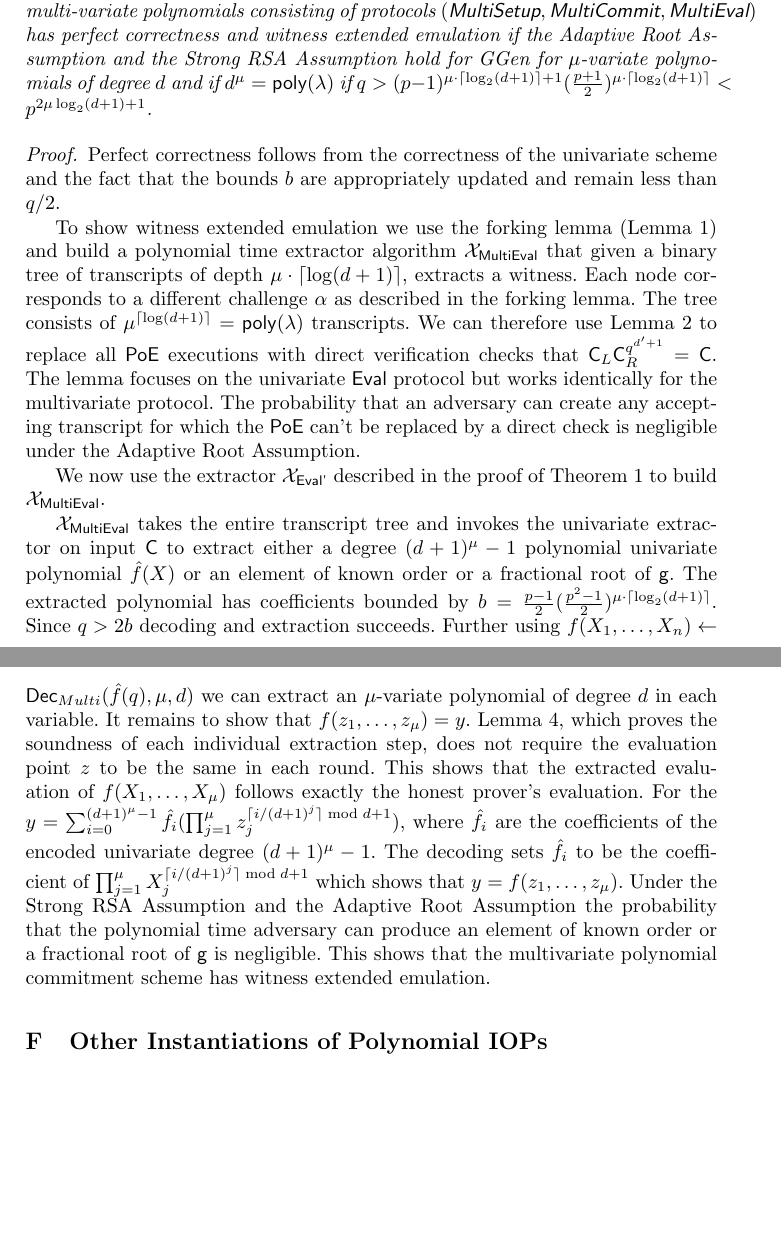
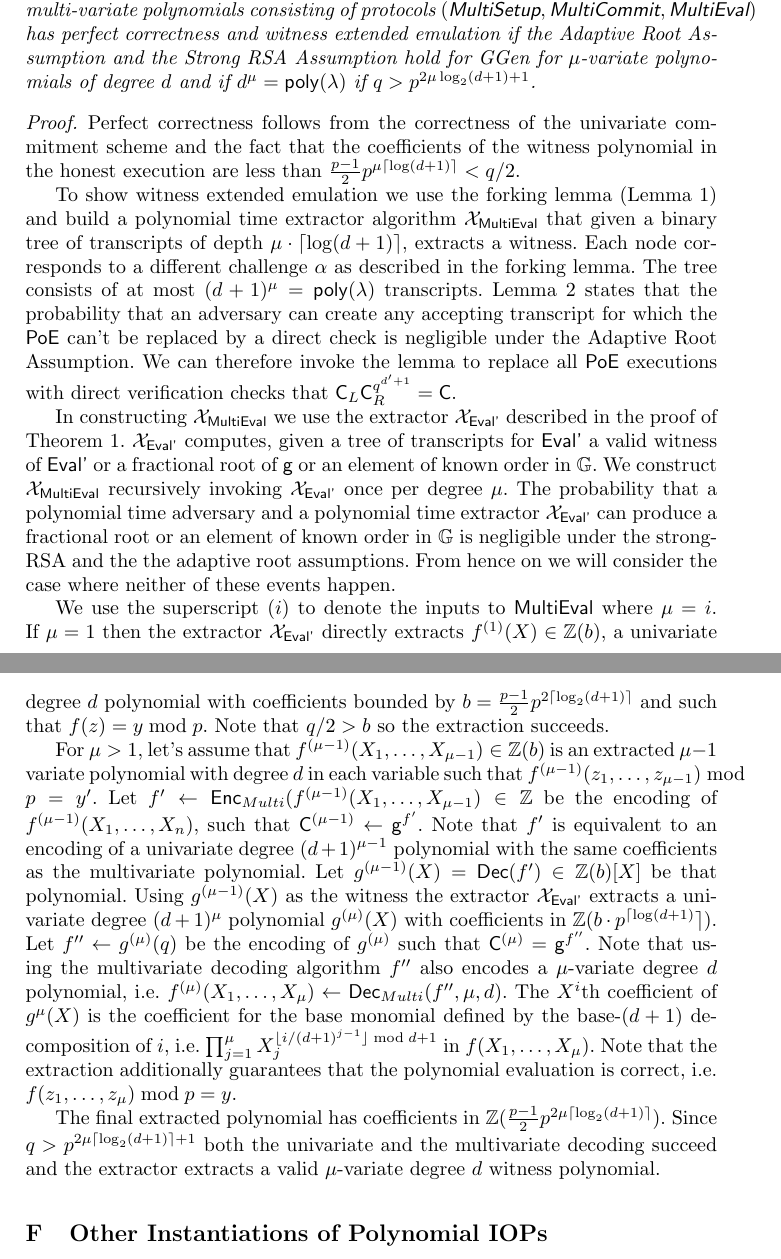
Before and after one commit to bbuenz/darker, a LaTeX thesis (Eurocrypt/polycommit.tex, which reads Eurocrypt/sections/multivariate.tex): two parts of pages 45 and 46 of 48, joined at a grey line, cut so that both start at the same text, the shorter picture padded with empty space. Compiled offline with pdfLaTeX.

Commit message:
Update on Overleaf.

```diff
--- a/Eurocrypt/sections/multivariate.tex
+++ b/Eurocrypt/sections/multivariate.tex
@@ -46,19 +47,25 @@ Let $q_i=q^{(d+1)^i}$ then $\hat{f}(q_1,\dots,q_\mu)\in \ZZ$ is an encoding of t
 \end{mdframed}
 We only proof security under the strong RSA assumption. The security proof, however, directly extends to groups where taking square roots is easy under the $2$-Strong-RSA Assumption. In that case $q>p^{3\mu \log_2(d+1)+1}$ suffices.
 \begin{theorem}[Multivariate Eval]
-	The polynomial commitment scheme for multi-variate polynomials consisting of protocols $(\pro{MultiSetup},\pro{MultiCommit},\pro{MultiEval})$ has perfect correctness and witness extended emulation if the Adaptive Root Assumption and the Strong RSA Assumption hold for $\ggen$ for $\mu$-variate polynomials of degree $d$ and if $d^\mu=\poly$ if $q>(p-1)^{\mu\cdot \lceil \log_2(d+1)\rceil+1}(\frac{p+1}{2})^{\mu \cdot \lceil \log_2(d+1)\rceil}<p^{2 \mu \log_2(d+1)+1}$.
+	The polynomial commitment scheme for multi-variate polynomials consisting of protocols $(\pro{MultiSetup},\pro{MultiCommit},\pro{MultiEval})$ has perfect correctness and witness extended emulation if the Adaptive Root Assumption and the Strong RSA Assumption hold for $\ggen$ for $\mu$-variate polynomials of degree $d$ and if $d^\mu=\poly$ if $q> p^{2 \mu \log_2(d+1)+1}$.
 \end{theorem}
 \begin{proof}
-	Perfect correctness follows from the correctness of the univariate scheme and the fact that the bounds $b$ are appropriately updated and remain less than $q/2$.
+	Perfect correctness follows from the correctness of the univariate commitment scheme and the fact that the coefficients of the witness polynomial in the honest execution are less than $\frac{p-1}{2}p^{\mu \lceil\log(d+1)\rceil}<q/2$.
 
-	To show witness extended emulation we use the forking lemma (Lemma \ref{lemma:GFL}) and build a polynomial time extractor algorithm $\mathcal{X}_{\pro{MultiEval}}$ that given a binary tree of transcripts of depth $\mu \cdot\lceil\log(d+1)\rceil$, extracts a witness. Each node corresponds to a different challenge $\alpha$ as described in the forking lemma. The tree consists of $\mu^{\lceil\log(d+1)\rceil}=\poly$ transcripts.
-We can therefore use Lemma~\ref{lem:poe} to replace all \textsf{PoE} executions with direct verification checks that $\gr{C}_L\gr{C}_R^{q^{d'+1}}=\gr{C}$. The lemma focuses on the univariate \pro{Eval} protocol but works identically for the multivariate protocol. The probability that an adversary can create any accepting transcript for which the $\textsf{PoE}$ can't be replaced by a direct check is negligible under the Adaptive Root Assumption.
+	To show witness extended emulation we use the forking lemma (Lemma \ref{lemma:GFL}) and build a polynomial time extractor algorithm $\mathcal{X}_{\pro{MultiEval}}$ that given a binary tree of transcripts of depth $\mu \cdot\lceil\log(d+1)\rceil$, extracts a witness. Each node corresponds to a different challenge $\alpha$ as described in the forking lemma. The tree consists of at most $(d+1)^{\mu}=\poly$ transcripts.
+	Lemma~\ref{lem:poe} states that the probability that an adversary can create any accepting transcript for which the $\textsf{PoE}$ can't be replaced by a direct check is negligible under the Adaptive Root Assumption.
+We can therefore invoke the lemma to replace all \textsf{PoE} executions with direct verification checks that $\gr{C}_L\gr{C}_R^{q^{d'+1}}=\gr{C}$.
+%The lemma focuses on the univariate \pro{Eval} protocol but works identically for the multivariate protocol.
 
-	We now use the extractor $\mathcal{X}_{\pro{Eval'}}$ described in the proof of Theorem~\ref{thm:polycommitsecurity} to build $\mathcal{X}_{\pro{MultiEval}}$.
+In constructing $\mathcal{X}_{\pro{MultiEval}}$ we use the extractor $\mathcal{X}_{\pro{Eval'}}$ described in the proof of Theorem~\ref{thm:polycommitsecurity}. $\mathcal{X}_{\pro{Eval'}}$ computes, given a tree of transcripts for $\pro{Eval'}$ a valid witness of $\pro{Eval'}$ or a fractional root of $\gr{g}$ or an element of known order in $\GG$. We construct $\mathcal{X}_{\pro{MultiEval}}$ recursively invoking $\mathcal{X}_{\pro{Eval'}}$ once per degree $\mu$. The probability that a polynomial time adversary and a polynomial time extractor $\mathcal{X}_{\pro{Eval'}}$ can produce a fractional root or an element of known order in $\GG$ is negligible under the strong-RSA and the the adaptive root assumptions. From hence on we will consider the case where neither of these events happen.
 
-	$\mathcal{X}_{\pro{MultiEval}}$ takes the entire transcript tree and invokes the univariate extractor on input $\gr{C}$ to extract either a degree $(d+1)^\mu-1$ polynomial univariate polynomial $\hat{f}(X)$ or an element of known order or a fractional root of $\gr{g}$. The extracted polynomial has coefficients bounded by $b=\frac{p-1}{2}(\frac{p^2-1}{2})^{\mu
-	\cdot \lceil\log_2(d+1)\rceil}$. Since $q>2b$ decoding and extraction succeeds. Further using $f(X_1,\dots,X_n)\gets\dec_{Multi}(\hat{f}(q),\mu,d)$ we can extract an $\mu$-variate polynomial of degree $d$ in each variable.
-It remains to show that $f(z_1,\dots,z_\mu)=y$. Lemma~\ref{lem:intrandomcombine}, which proves the soundness of each individual extraction step, does not require the evaluation point $z$ to be the same in each round. This shows that the extracted evaluation of $f(X_1,\dots,X_\mu)$ follows exactly the honest prover's evaluation.
-For the $y=\sum_{i=0}^{(d+1)^\mu-1 } \hat{f}_{i} (\prod_{j=1}^\mu  z_j^{\lceil i/(d+1)^j\rceil \bmod d+1 }) $, where $\hat{f}_i$ are the coefficients of the encoded univariate degree $(d+1)^\mu-1$. The decoding sets $\hat{f}_i$ to be the coefficient of $\prod_{j=1}^\mu  X_j^{\lceil i/(d+1)^j\rceil \bmod d+1 }$ which shows that $y=f(z_1,\dots,z_\mu)$.
-Under the Strong RSA Assumption and the Adaptive Root Assumption the probability that the polynomial time adversary can produce an element of known order or a  fractional root of $\gr{g}$ is negligible. This shows that the multivariate polynomial commitment scheme has witness extended emulation.
+We use the superscript $(i)$ to denote the inputs to $\pro{MultiEval}$ where $\mu=i$.
+If $\mu=1$ then the extractor $\mathcal{X}_{\pro{Eval'}}$ directly extracts $f^{(1)}(X)\in \ZZ(b)$, a univariate degree $d$ polynomial with coefficients bounded by $b=\frac{p-1}{2}p^{2 \lceil\log_2(d+1)\rceil}$ and such that $f(z)=y \bmod p$. Note that $q/2>b$ so the extraction succeeds.
+
+For $\mu>1$, let's assume that $f^{(\mu-1)}(X_1,\dots,X_{\mu-1})\in \ZZ(b)$ is an extracted $\mu-1$ variate polynomial with degree $d$ in each variable such that $f^{(\mu-1)}(z_1,\dots,z_{\mu-1}) \bmod p=y'$.
+Let $f'\gets \enc_{Multi}(f^{(\mu-1)}(X_1,\dots,X_{\mu-1})\in \ZZ$ be the encoding of $f^{(\mu-1)}(X_1,\dots,X_n)$, such that $\gr{C}^{(\mu-1)}\gets \gr{g}^{f'}$. Note that $f'$ is equivalent to an encoding of a univariate degree $(d+1)^{\mu-1}$ polynomial with the same coefficients as the multivariate polynomial. Let $g^{(\mu-1)}(X)=\dec(f')\in \ZZ(b)[X]$ be that polynomial.
+Using $g^{(\mu-1)}(X)$ as the witness the extractor $\mathcal{X}_{\pro{Eval'}}$ extracts a univariate degree $(d+1)^{\mu}$ polynomial $g^{(\mu)}(X)$ with coefficients in $\ZZ(b \cdot p^{\lceil\log(d+1)}\rceil)$.
+Let $f''\gets g^{(\mu)}(q)$ be the encoding of $g^{(\mu)}$ such that $\gr{C}^{(\mu)}=\gr{g}^{f''}$. Note that using the multivariate decoding algorithm $f''$ also encodes a $\mu$-variate degree $d$ polynomial, i.e. $f^{(\mu)}(X_1,\dots,X_\mu)\gets \dec_{Multi}(f'',\mu,d)$. The $X^i$th coefficient of $g^{\mu}(X)$ is the coefficient for the base monomial defined by the base-$(d+1)$ decomposition of $i$, i.e. $\prod_{j=1}^\mu  X_j^{\lfloor i/(d+1)^{j-1}\rfloor \bmod d+1 }$ in $f(X_1,\dots,X_\mu)$. Note that the extraction additionally guarantees that the polynomial evaluation is correct, i.e. $f(z_1,\dots,z_\mu)\bmod p=y$.
+
+The final extracted polynomial has coefficients in $\ZZ(\frac{p-1}{2}p^{2\mu \lceil\log_2(d+1)\rceil})$. Since $q>p^{2\mu\lceil\log_2(d+1)\rceil+1}$ both the univariate and the multivariate decoding succeed and the extractor extracts a valid $\mu$-variate degree $d$ witness polynomial.
 \end{proof}
```
Also changed, not shown: lineariop.tex (+3 -3 lines), sections/newconclusion.tex (+1 -1 lines), Eurocrypt/sections/multivariate.tex (3 more changed lines).
